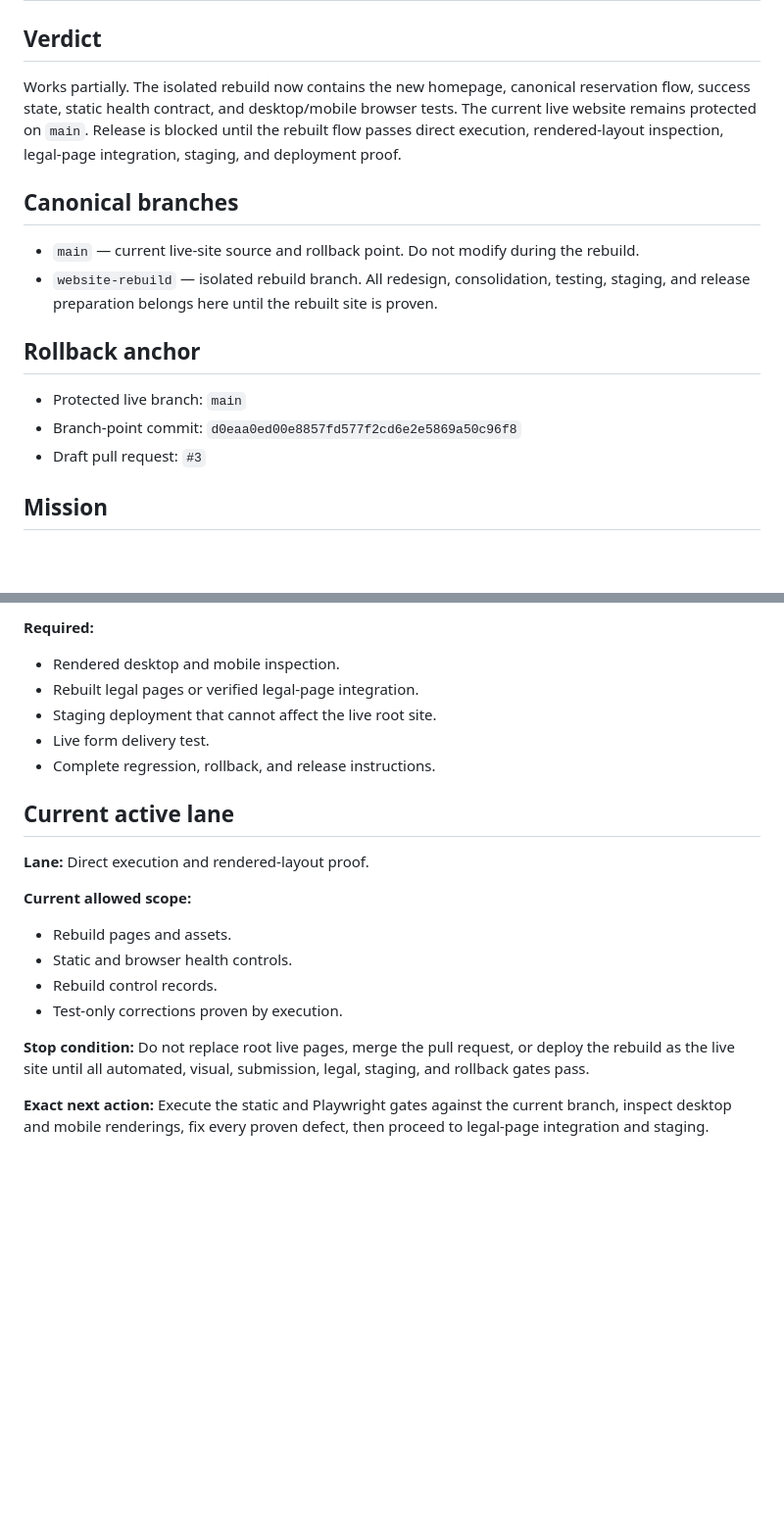
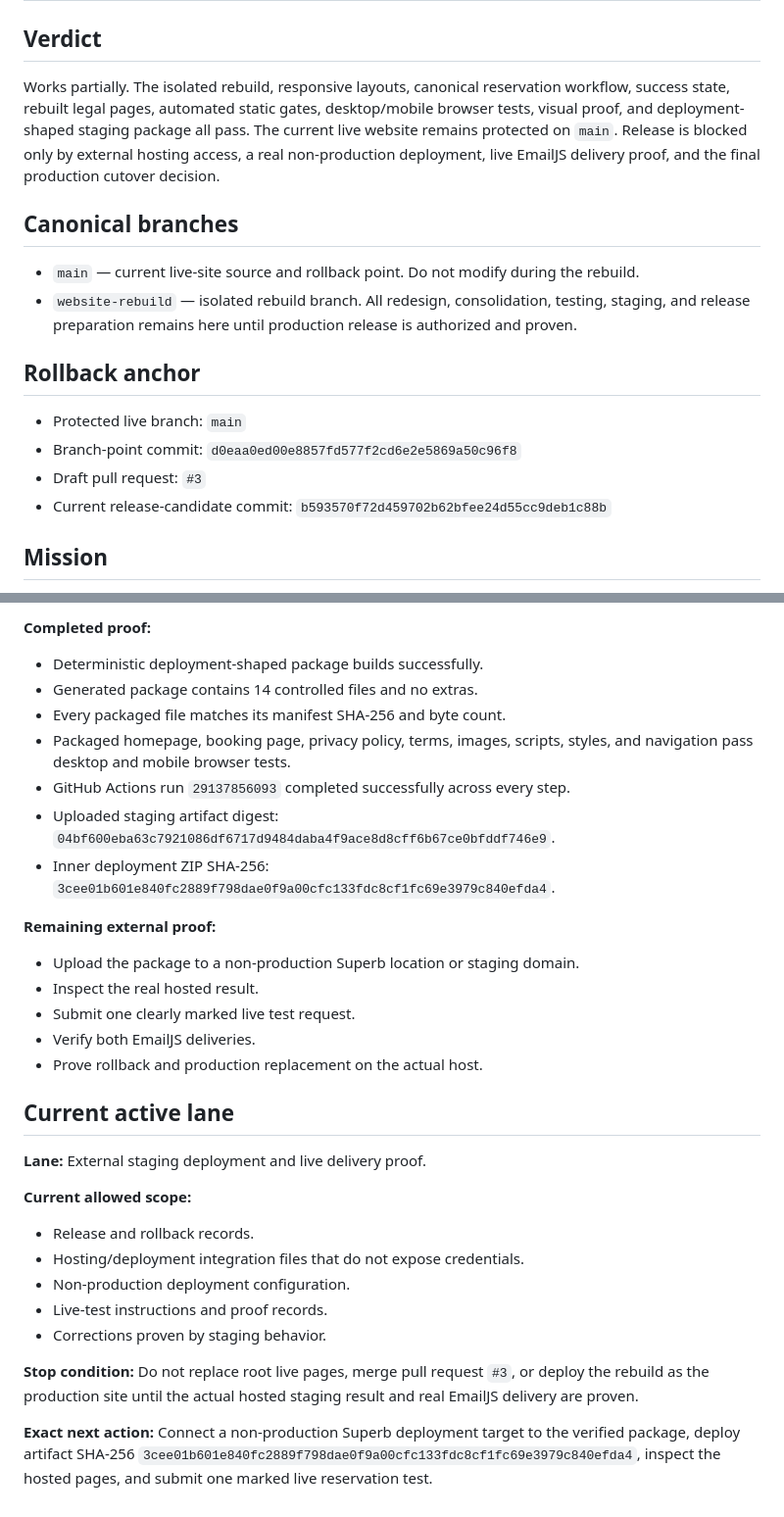
Before and after one commit to set-vi/set-limo-vi, a Markdown page: docs/website-rebuild-control.md, 2 parts joined by grey strips. Shown at 98% size. Drawn GitHub-style; blank space fills up the shorter version.

```diff
--- a/docs/website-rebuild-control.md
+++ b/docs/website-rebuild-control.md
@@ -2,18 +2,19 @@
 
 ## Verdict
 
-Works partially. The isolated rebuild now contains the new homepage, canonical reservation flow, success state, static health contract, and desktop/mobile browser tests. The current live website remains protected on `main`. Release is blocked until the rebuilt flow passes direct execution, rendered-layout inspection, legal-page integration, staging, and deployment proof.
+Works partially. The isolated rebuild, responsive layouts, canonical reservation workflow, success state, rebuilt legal pages, automated static gates, desktop/mobile browser tests, visual proof, and deployment-shaped staging package all pass. The current live website remains protected on `main`. Release is blocked only by external hosting access, a real non-production deployment, live EmailJS delivery proof, and the final production cutover decision.
 
 ## Canonical branches
 
 - `main` — current live-site source and rollback point. Do not modify during the rebuild.
-- `website-rebuild` — isolated rebuild branch. All redesign, consolidation, testing, staging, and release preparation belongs here until the rebuilt site is proven.
+- `website-rebuild` — isolated rebuild branch. All redesign, consolidation, testing, staging, and release preparation remains here until production release is authorized and proven.
 
 ## Rollback anchor
 
 - Protected live branch: `main`
 - Branch-point commit: `d0eaa0ed00e8857fd577f2cd6e2e5869a50c96f8`
 - Draft pull request: `#3`
+- Current release-candidate commit: `b593570f72d459702b62bfee24d55cc9deb1c88b`
 
 ## Mission
 
@@ -119,21 +144,31 @@ Rebuild the Superb Executive Transportation website into a maintainable, respons
 
-**Required:**
-- Rendered desktop and mobile inspection.
-- Rebuilt legal pages or verified legal-page integration.
-- Staging deployment that cannot affect the live root site.
-- Live form delivery test.
-- Complete regression, rollback, and release instructions.
+**Completed proof:**
+- Deterministic deployment-shaped package builds successfully.
+- Generated package contains 14 controlled files and no extras.
+- Every packaged file matches its manifest SHA-256 and byte count.
+- Packaged homepage, booking page, privacy policy, terms, images, scripts, styles, and navigation pass desktop and mobile browser tests.
+- GitHub Actions run `29137856093` completed successfully across every step.
+- Uploaded staging artifact digest: `04bf600eba63c7921086df6717d9484daba4f9ace8d8cff6b67ce0bfddf746e9`.
+- Inner deployment ZIP SHA-256: `3cee01b601e840fc2889f798dae0f9a00cfc133fdc8cf1fc69e3979c840efda4`.
+
+**Remaining external proof:**
+- Upload the package to a non-production Superb location or staging domain.
+- Inspect the real hosted result.
+- Submit one clearly marked live test request.
+- Verify both EmailJS deliveries.
+- Prove rollback and production replacement on the actual host.
 
 ## Current active lane
 
-**Lane:** Direct execution and rendered-layout proof.
+**Lane:** External staging deployment and live delivery proof.
 
 **Current allowed scope:**
-- Rebuild pages and assets.
-- Static and browser health controls.
-- Rebuild control records.
-- Test-only corrections proven by execution.
+- Release and rollback records.
+- Hosting/deployment integration files that do not expose credentials.
+- Non-production deployment configuration.
+- Live-test instructions and proof records.
+- Corrections proven by staging behavior.
 
-**Stop condition:** Do not replace root live pages, merge the pull request, or deploy the rebuild as the live site until all automated, visual, submission, legal, staging, and rollback gates pass.
+**Stop condition:** Do not replace root live pages, merge pull request `#3`, or deploy the rebuild as the production site until the actual hosted staging result and real EmailJS delivery are proven.
 
-**Exact next action:** Execute the static and Playwright gates against the current branch, inspect desktop and mobile renderings, fix every proven defect, then proceed to legal-page integration and staging.
+**Exact next action:** Connect a non-production Superb deployment target to the verified package, deploy artifact SHA-256 `3cee01b601e840fc2889f798dae0f9a00cfc133fdc8cf1fc69e3979c840efda4`, inspect the hosted pages, and submit one marked live reservation test.
```
Also changed, not shown: other parts of docs/website-rebuild-control.md (+60 -36 lines).
